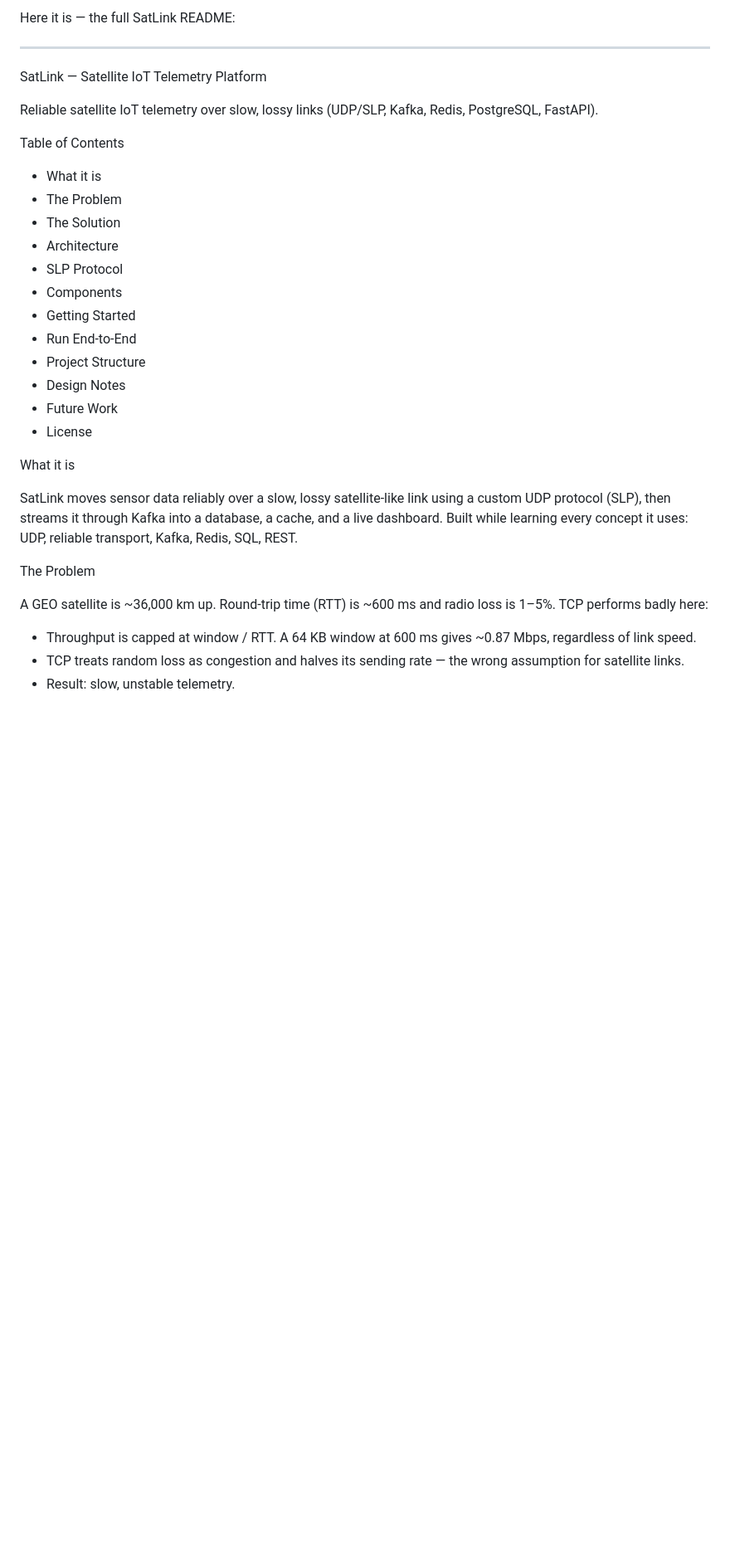
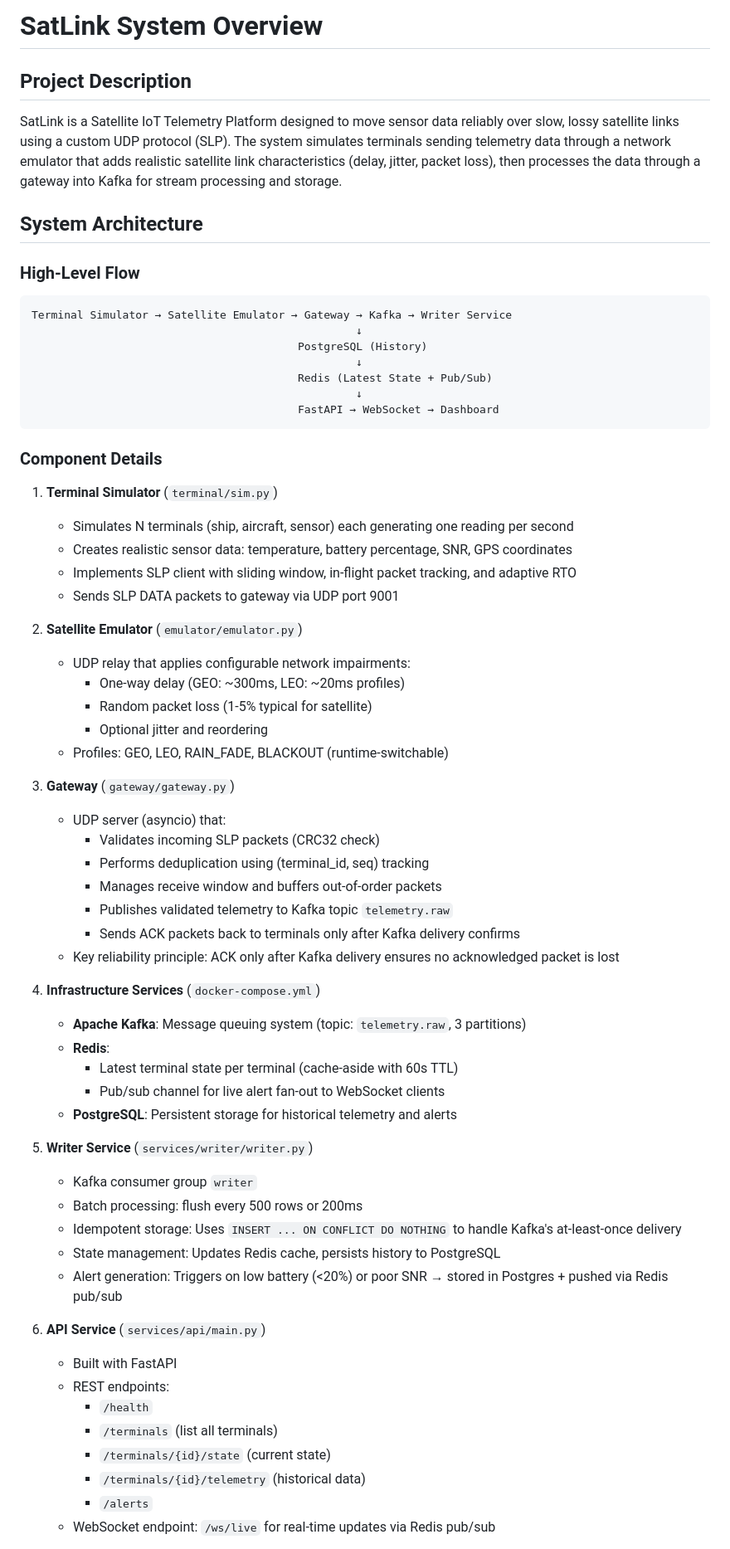
Before and after one commit to manvendra8511/satlink, a Markdown page: README.md, the part around one of its changes. Shown at 83% size. GitHub-like rendering; blank space fills up the shorter version.

````diff
--- a/README.md
+++ b/README.md
@@ -1,35 +1,66 @@
-Here it is — the full SatLink README:
+# SatLink System Overview
 
----
+## Project Description
+SatLink is a Satellite IoT Telemetry Platform designed to move sensor data reliably over slow, lossy satellite links using a custom UDP protocol (SLP). The system simulates terminals sending telemetry data through a network emulator that adds realistic satellite link characteristics (delay, jitter, packet loss), then processes the data through a gateway into Kafka for stream processing and storage.
 
-SatLink — Satellite IoT Telemetry Platform
+## System Architecture
 
- Reliable satellite IoT telemetry over slow, lossy links (UDP/SLP, Kafka, Redis, PostgreSQL, FastAPI).
+### High-Level Flow
+```
+Terminal Simulator → Satellite Emulator → Gateway → Kafka → Writer Service
+                                                  ↓
+                                         PostgreSQL (History)
+                                                  ↓
+                                         Redis (Latest State + Pub/Sub)
+                                                  ↓
+                                         FastAPI → WebSocket → Dashboard
+```
 
-Table of Contents
+### Component Details
 
-- What it is
-- The Problem
-- The Solution
-- Architecture
-- SLP Protocol
-- Components
-- Getting Started
-- Run End-to-End
-- Project Structure
-- Design Notes
-- Future Work
-- License
+1. **Terminal Simulator** (`terminal/sim.py`)
+   - Simulates N terminals (ship, aircraft, sensor) each generating one reading per second
+   - Creates realistic sensor data: temperature, battery percentage, SNR, GPS coordinates
+   - Implements SLP client with sliding window, in-flight packet tracking, and adaptive RTO
+   - Sends SLP DATA packets to gateway via UDP port 9001
 
-What it is
+2. **Satellite Emulator** (`emulator/emulator.py`)
+   - UDP relay that applies configurable network impairments:
+     - One-way delay (GEO: ~300ms, LEO: ~20ms profiles)
+     - Random packet loss (1-5% typical for satellite)
+     - Optional jitter and reordering
+   - Profiles: GEO, LEO, RAIN_FADE, BLACKOUT (runtime-switchable)
 
-SatLink moves sensor data reliably over a slow, lossy satellite-like link using a custom UDP protocol (SLP), then streams it through Kafka into a database, a cache, and a live dashboard. Built while learning every concept it uses: UDP, reliable transport, Kafka, Redis, SQL, REST.
+3. **Gateway** (`gateway/gateway.py`)
+   - UDP server (asyncio) that:
+     - Validates incoming SLP packets (CRC32 check)
+     - Performs deduplication using (terminal_id, seq) tracking
+     - Manages receive window and buffers out-of-order packets
+     - Publishes validated telemetry to Kafka topic `telemetry.raw`
+     - Sends ACK packets back to terminals only after Kafka delivery confirms
+   - Key reliability principle: ACK only after Kafka delivery ensures no acknowledged packet is lost
 
-The Problem
+4. **Infrastructure Services** (`docker-compose.yml`)
+   - **Apache Kafka**: Message queuing system (topic: `telemetry.raw`, 3 partitions)
+   - **Redis**:
+     - Latest terminal state per terminal (cache-aside with 60s TTL)
+     - Pub/sub channel for live alert fan-out to WebSocket clients
+   - **PostgreSQL**: Persistent storage for historical telemetry and alerts
 
-A GEO satellite is ~36,000 km up. Round-trip time (RTT) is ~600 ms and radio loss is 1–5%. TCP performs badly here:
+5. **Writer Service** (`services/writer/writer.py`)
+   - Kafka consumer group `writer`
+   - Batch processing: flush every 500 rows or 200ms
+   - Idempotent storage: Uses `INSERT ... ON CONFLICT DO NOTHING` to handle Kafka's at-least-once delivery
+   - State management: Updates Redis cache, persists history to PostgreSQL
+   - Alert generation: Triggers on low battery (<20%) or poor SNR → stored in Postgres + pushed via Redis pub/sub
 
-- Throughput is capped at window / RTT. A 64 KB window at 600 ms gives ~0.87 Mbps, regardless of link speed.
-- TCP treats random loss as congestion and halves its sending rate — the wrong assumption for satellite links.
-- Result: slow, unstable telemetry.
+6. **API Service** (`services/api/main.py`)
+   - Built with FastAPI
+   - REST endpoints:
+     - `/health`
+     - `/terminals` (list all terminals)
+     - `/terminals/{id}/state` (current state)
+     - `/terminals/{id}/telemetry` (historical data)
+     - `/alerts`
+   - WebSocket endpoint: `/ws/live` for real-time updates via Redis pub/sub
 
````
Also changed, not shown: other parts of README.md (+144 -51 lines).
